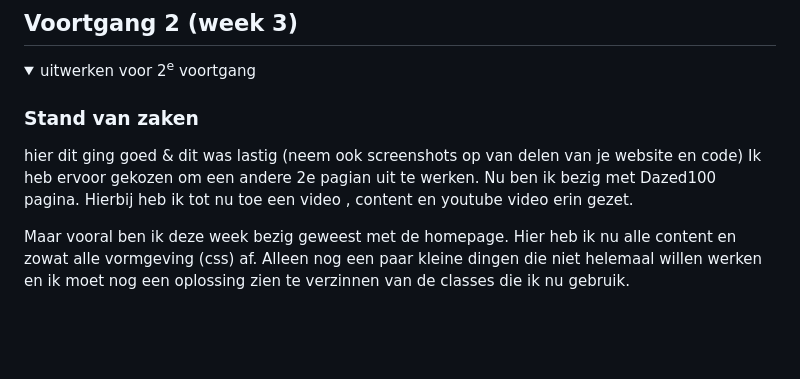
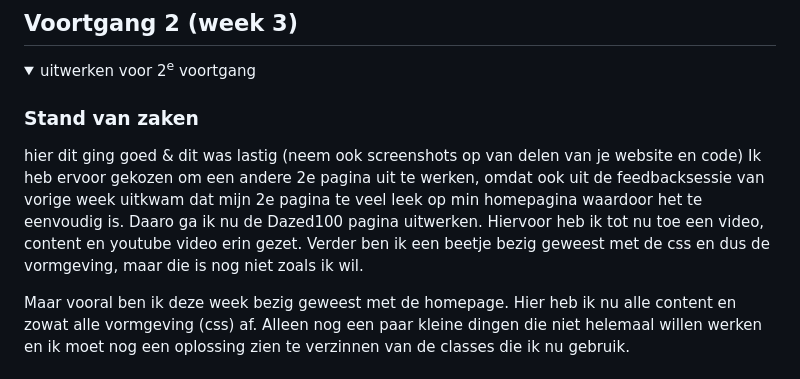
Before and after one commit to Irmaudo/frontend-development-opdracht-, a Markdown page: README.md, the part around the change. Rendered like a GitHub page; folded sections open; blank space fills up the shorter version.

```diff
--- a/README.md
+++ b/README.md
@@ -144,7 +144,7 @@ aantekeningen voor testen screenreader van dazed:
 
   ### Stand van zaken
   hier dit ging goed & dit was lastig (neem ook screenshots op van delen van je website en code)
-  Ik heb ervoor gekozen om een andere 2e pagian uit te werken. Nu ben ik bezig met Dazed100 pagina. Hierbij heb ik tot nu toe een video , content en youtube video erin gezet.
+  Ik heb ervoor gekozen om een andere 2e pagina uit te werken, omdat ook uit de feedbacksessie van vorige week uitkwam dat mijn 2e pagina te veel leek op min homepagina waardoor het te eenvoudig is. Daaro ga ik nu de Dazed100 pagina uitwerken. Hiervoor heb ik tot nu toe een video, content en youtube video erin gezet. Verder ben ik een beetje bezig geweest met de css en dus de vormgeving, maar die is nog niet zoals ik wil.
 
   Maar vooral ben ik deze week bezig geweest met de homepage. Hier heb ik nu alle content en  zowat alle vormgeving (css) af. Alleen nog een paar kleine dingen die niet helemaal willen werken en ik moet nog een oplossing zien te verzinnen van de classes die ik nu gebruik.
 
```
